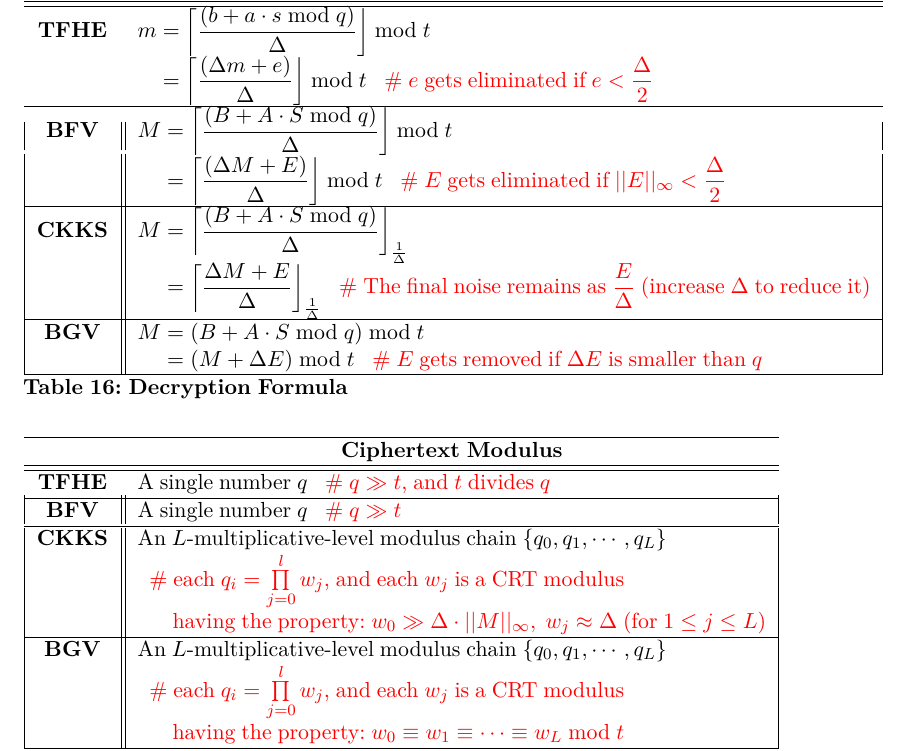
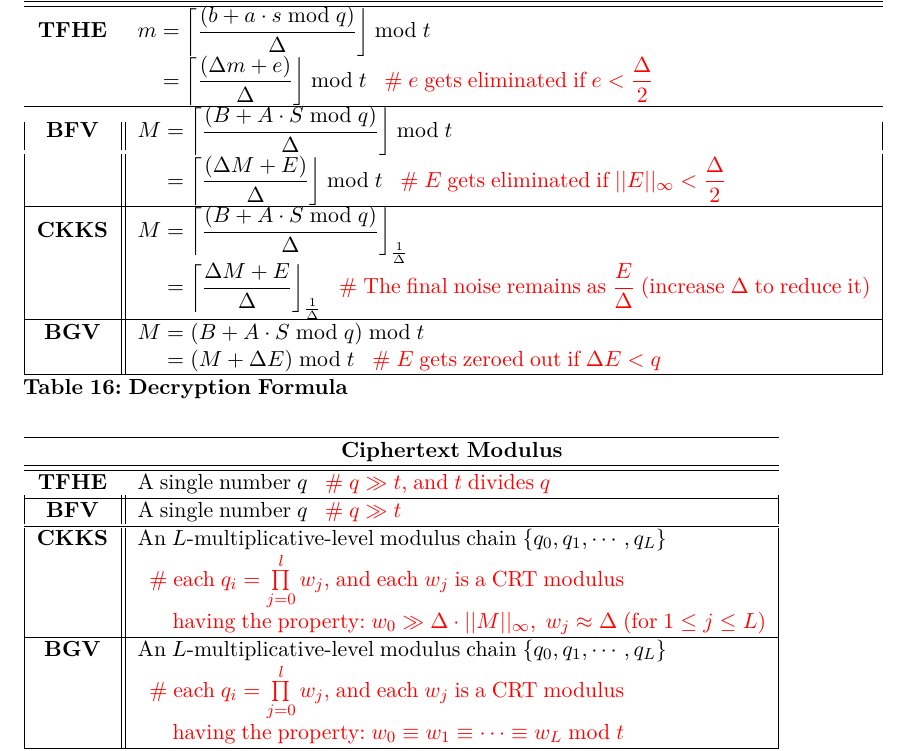
Before and after one commit to fhetextbook/fhetextbook.github.io, a LaTeX document (00-main.tex, which reads d06-scheme-summary.tex): part of page 242 of 249, cut so that both start at the same text. Compiled offline with pdfLaTeX.

Commit message:
Updates from Overleaf

```diff
--- a/d06-scheme-summary.tex
+++ b/d06-scheme-summary.tex
@@ -139,7 +139,7 @@ We summarize and compare TFHE, BFV, CKKS, and BGV as follows:
 \textbf{CKKS}&$M = \left\lceil\dfrac{(B + A\cdot S \bmod q)}{\Delta}\right\rfloor_{\frac{1}{\Delta}}$\\
 &$\textcolor{white}{M} = \left\lceil\dfrac{\Delta M + E}{\Delta}\right\rfloor_{\frac{1}{\Delta}}$ \text{ } \textcolor{red}{ \# The final noise remains as $\dfrac{E}{\Delta}$ (increase $\Delta$ to reduce it)}\\\hline
 \textbf{BGV}&$M = (B + A\cdot S \bmod q) \bmod t$\\
-&$\textcolor{white}{M} = (M + \Delta E) \bmod t$ \text{ } \textcolor{red}{ \# $E$ gets removed if $\Delta E$ is smaller than $q$}\\\hline
+&$\textcolor{white}{M} = (M + \Delta E) \bmod t$ \text{ } \textcolor{red}{ \# $E$ gets zeroed out if $\Delta E < q$}\\\hline
 \end{tabular}
 \caption{\textbf{Decryption Formula}}
 \end{table}
```
